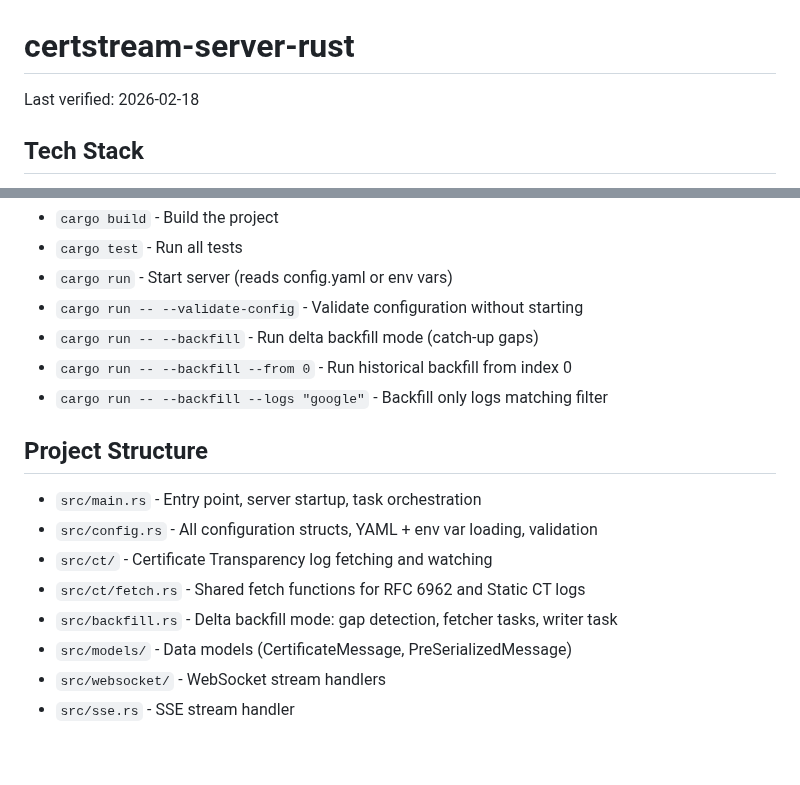
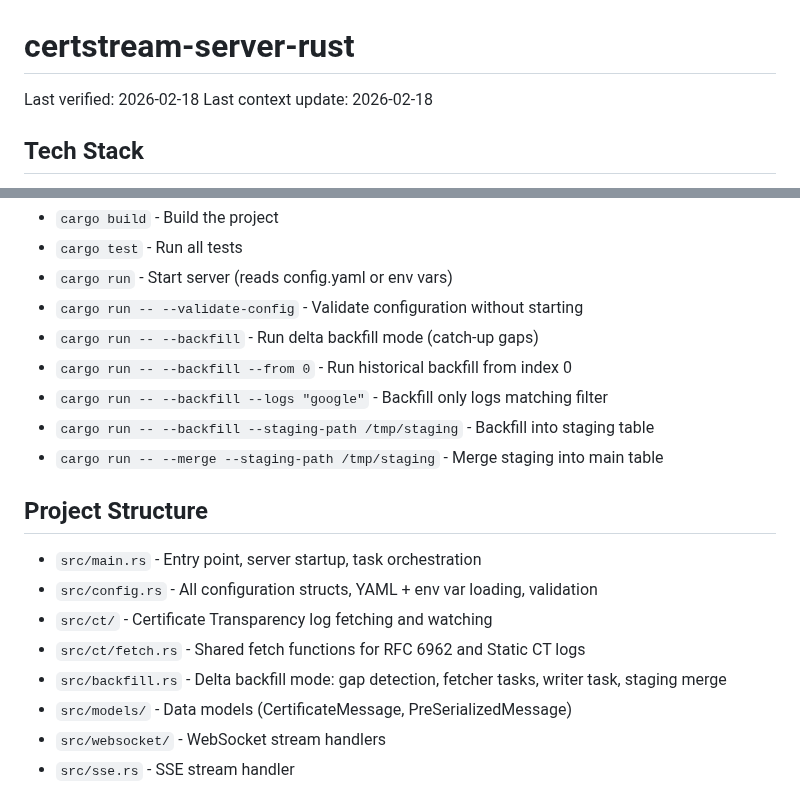
Before and after one commit to 1mentat/certstream-server-rust, a Markdown page: CLAUDE.md, 2 parts joined by grey strips. GitHub-like rendering; blank space fills up the shorter version.

```diff
--- a/CLAUDE.md
+++ b/CLAUDE.md
@@ -1,6 +1,7 @@
 # certstream-server-rust
 
 Last verified: 2026-02-18
+Last context update: 2026-02-18
 
 ## Tech Stack
 - Language: Rust (edition 2024)
@@ -18,13 +19,15 @@ Last verified: 2026-02-18
 - `cargo run -- --backfill` - Run delta backfill mode (catch-up gaps)
 - `cargo run -- --backfill --from 0` - Run historical backfill from index 0
 - `cargo run -- --backfill --logs "google"` - Backfill only logs matching filter
+- `cargo run -- --backfill --staging-path /tmp/staging` - Backfill into staging table
+- `cargo run -- --merge --staging-path /tmp/staging` - Merge staging into main table
 
 ## Project Structure
 - `src/main.rs` - Entry point, server startup, task orchestration
 - `src/config.rs` - All configuration structs, YAML + env var loading, validation
 - `src/ct/` - Certificate Transparency log fetching and watching
 - `src/ct/fetch.rs` - Shared fetch functions for RFC 6962 and Static CT logs
-- `src/backfill.rs` - Delta backfill mode: gap detection, fetcher tasks, writer task
+- `src/backfill.rs` - Delta backfill mode: gap detection, fetcher tasks, writer task, staging merge
 - `src/models/` - Data models (CertificateMessage, PreSerializedMessage)
 - `src/websocket/` - WebSocket stream handlers
 - `src/sse.rs` - SSE stream handler
```
Also changed, not shown: other parts of CLAUDE.md (+18 -3 lines).
